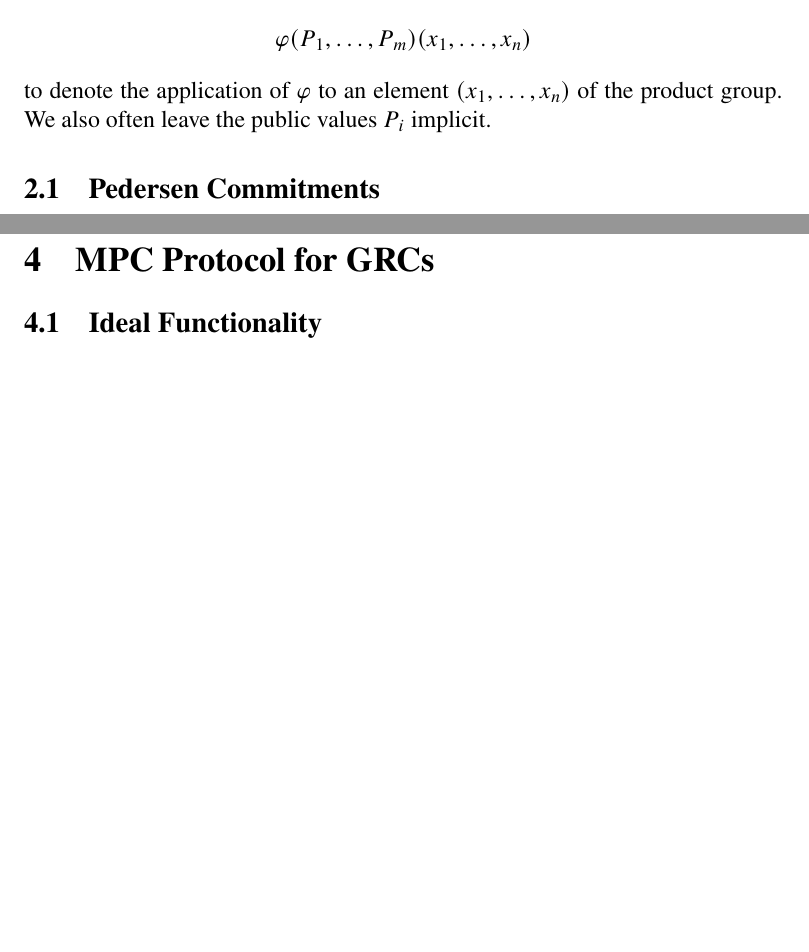
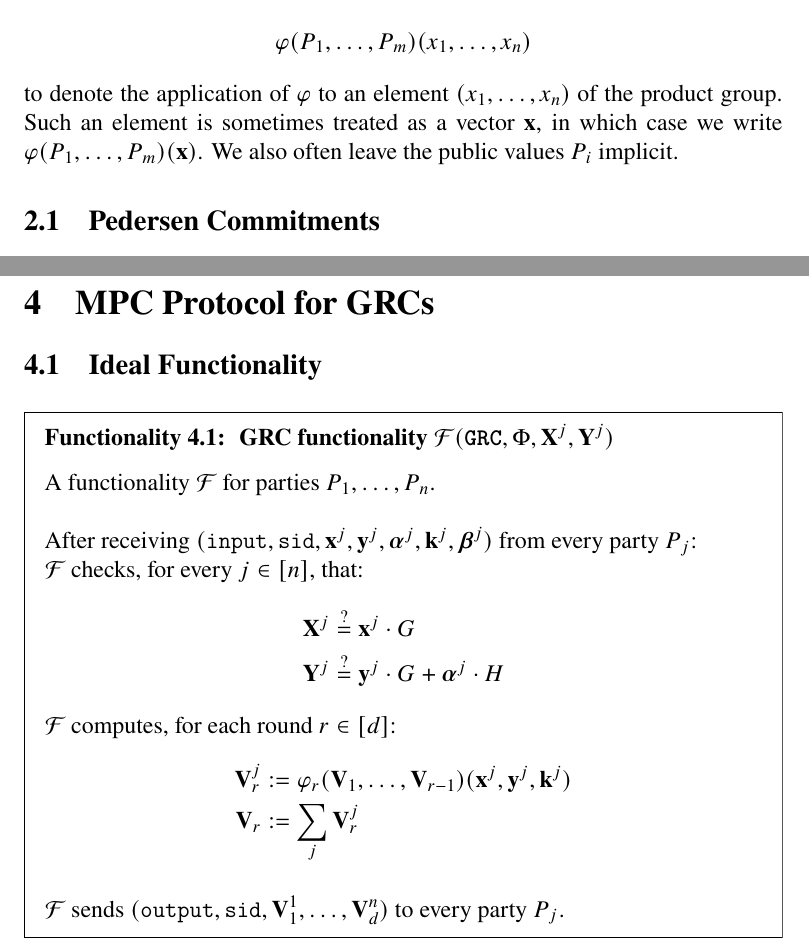
Before and after one commit to cronokirby/mpc-for-group-reconstruction-circuits, a LaTeX paper (main.tex): two parts of pages 1 and 4 of 4 before the commit and two parts of pages 1 and 4 of 5 after it, joined at a grey line, cut so that both start at the same text, the shorter picture padded with empty space. Compiled offline with XeLaTeX.

Commit message:
Define ideal functionality

```diff
--- a/main.tex
+++ b/main.tex
@@ -36,7 +36,10 @@ $$
 \varphi(P_1, \ldots, P_m)(x_1, \ldots, x_n)
 $$
 to denote the application of $\varphi$ to an element $(x_1, \ldots, x_n)$
-of the product group. We also often leave the public values $P_i$ implicit.
+of the product group.
+Such an element is sometimes treated as a vector $\textbf{x}$, in which case
+we write $\varphi(P_1, \ldots, P_m)(\textbf{x})$.
+We also often leave the public values $P_i$ implicit.
 
 \subsection{Pedersen Commitments}
 
@@ -150,6 +153,30 @@ $\mathcal{C}$ sends $(\texttt{broadcast-out}, \pid_i, \sid, m)$ to every party $
 
 \subsection{Ideal Functionality}
 
+\begin{afunctionality}{fun:mpc}{GRC functionality $\mathcal{F}(\texttt{GRC}, \Phi, \textbf{X}^j, \textbf{Y}^j)$}
+A functionality $\mathcal{F}$ for parties $P_1, \ldots, P_n$.\\
+\\
+After receiving
+$(\texttt{input}, \texttt{sid}, \textbf{x}^j, \textbf{y}^j, \boldsymbol{\alpha}^j, \textbf{k}^j, \boldsymbol{\beta}^j)$ from every party $P_j$:\\
+$\mathcal{F}$ checks, for every $j \in [n]$, that:
+$$
+\begin{aligned}
+    \textbf{X}^j &\stackrel{?}{=} \textbf{x}^j \cdot G\\
+    \textbf{Y}^j &\stackrel{?}{=} \textbf{y}^j \cdot G + \boldsymbol{\alpha}^j \cdot H\\
+\end{aligned}
+$$
+$\mathcal{F}$ computes, for each round $r \in [d]$:
+$$
+\begin{aligned}
+    \textbf{V}^j_{r} &:= \varphi_{r}(\textbf{V}_{1}, \ldots, \textbf{V}_{r - 1})(
+        \textbf{x}^j, \textbf{y}^j, \textbf{k}^j
+    )\\
+    \textbf{V}_r &:= \sum_j \textbf{V}^j_r
+\end{aligned}
+$$\\
+$\mathcal{F}$ sends $(\texttt{output}, \texttt{sid}, \textbf{V}^1_1, \ldots, \textbf{V}^n_d)$ to every party $P_j$.
+\end{afunctionality}
+
 \subsection{Protocol}
 
 \subsection{Security Analysis}
```
Also changed, not shown: main.pdf.
